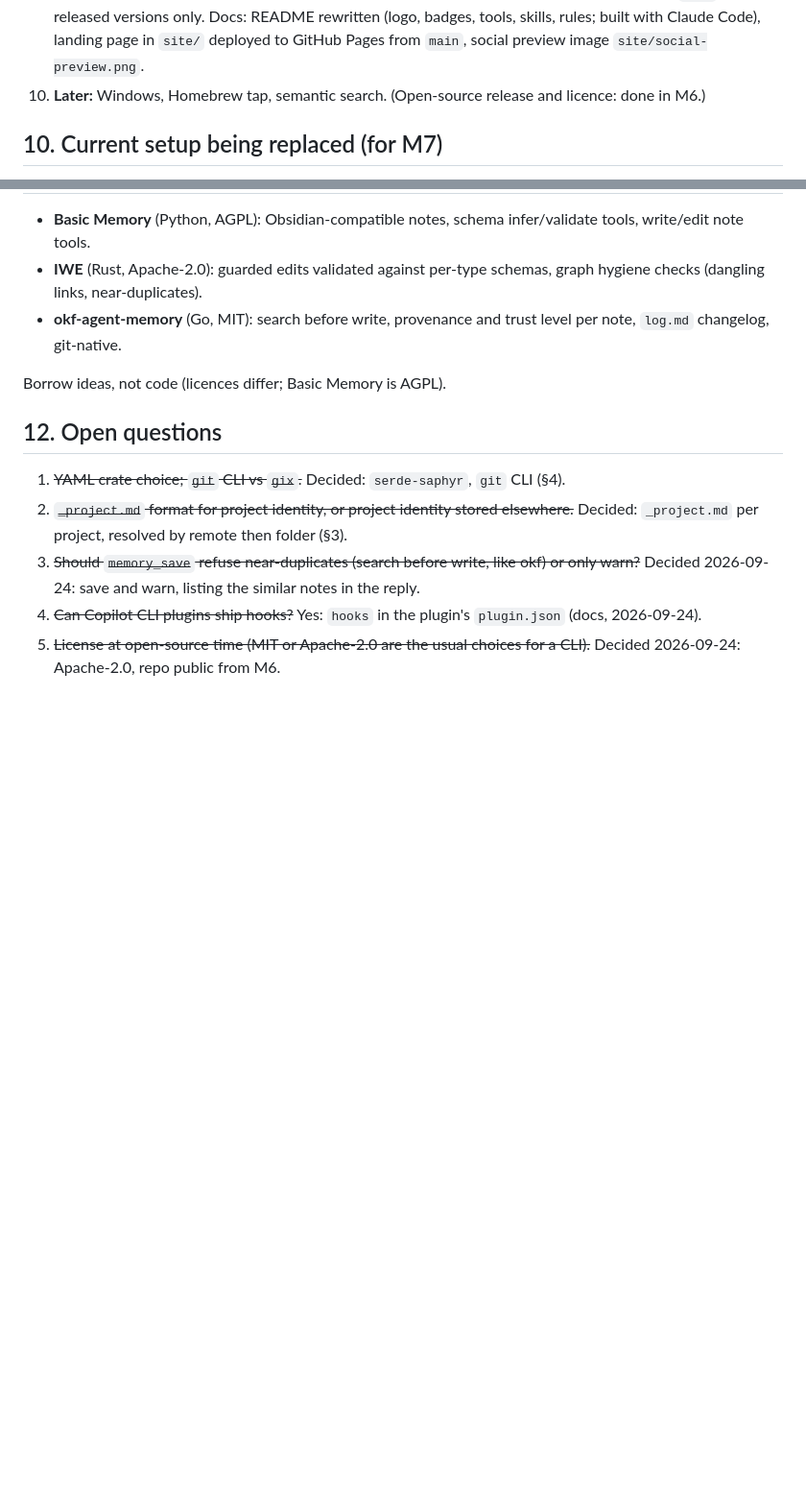
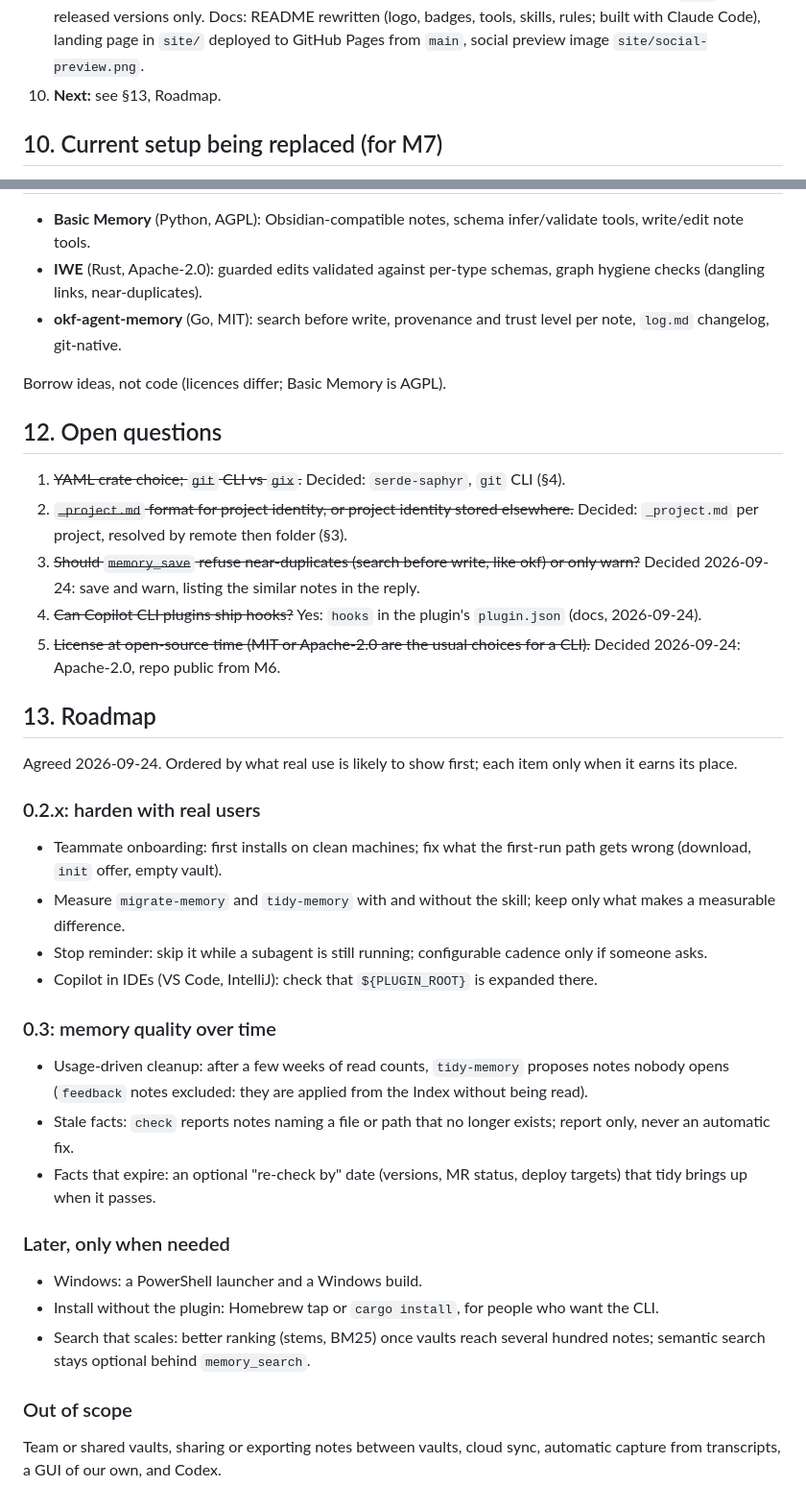
Before and after one commit to areguig/petit-poucet, a Markdown page: docs/PLAN.md, 2 parts joined by grey strips. Shown at 96% size. Drawn GitHub-style; blank space fills up the shorter version.

Commit message:
docs: roadmap in the plan

```diff
--- a/docs/PLAN.md
+++ b/docs/PLAN.md
@@ -170,7 +170,7 @@ Test every milestone on a **copy** of a vault in a temp folder, never on a real
    **Switched 2026-09-24:** real vault migrated (backup in `~/agent_memory_db-backup-2026-09-24`, config backups `*.bak-2026-09-24`), binary in `~/.local/bin`, MCP server and hooks replaced in Claude Code and Copilot CLI, instruction files shortened. Afterwards: vault moved out of iCloud to `~/agent-memory`, Python hook and Obsidian MCP deleted, vault `check` clean. Codex is out of scope (owner's choice). Copilot CLI checked by the owner: it lists the MCP server.
    **Owner on the plugins since 2026-09-24:** manual wiring removed, both agents run the plugin installed from GitHub (v0.1.1).
 9. **0.2.0, released 2026-09-24** after the owner's local test (Claude Code and Copilot CLI); both installed plugins updated: pebble messages for Claude Code users; `migrate-memory` skill (one-pass migration of older file-based memory, confirmed by the user before saving); `tidy-memory` skill + read-only `memory-cleanup` subagent (proposes merges, fixes, deletions; the main agent applies what the user confirms); usage tracking (`<vault>/.petit-poucet/usage.json`: reads and last read per note, gitignored) and a `memory_review` tool feeding the subagent; topics (§3). Measure both skills with and without before keeping them. `main` holds released versions only. Docs: README rewritten (logo, badges, tools, skills, rules; built with Claude Code), landing page in `site/` deployed to GitHub Pages from `main`, social preview image `site/social-preview.png`.
-10. **Later:** Windows, Homebrew tap, semantic search. (Open-source release and licence: done in M6.)
+10. **Next:** see §13, Roadmap.
 
 ## 10. Current setup being replaced (for M7)
 
@@ -194,3 +194,26 @@ Borrow ideas, not code (licences differ; Basic Memory is AGPL).
 3. ~~Should `memory_save` refuse near-duplicates (search before write, like okf) or only warn?~~ Decided 2026-09-24: save and warn, listing the similar notes in the reply.
 4. ~~Can Copilot CLI plugins ship hooks?~~ Yes: `hooks` in the plugin's `plugin.json` (docs, 2026-09-24).
 5. ~~License at open-source time (MIT or Apache-2.0 are the usual choices for a CLI).~~ Decided 2026-09-24: Apache-2.0, repo public from M6.
+
+## 13. Roadmap
+
+Agreed 2026-09-24. Ordered by what real use is likely to show first; each item only when it earns its place.
+
+### 0.2.x: harden with real users
+- Teammate onboarding: first installs on clean machines; fix what the first-run path gets wrong (download, `init` offer, empty vault).
+- Measure `migrate-memory` and `tidy-memory` with and without the skill; keep only what makes a measurable difference.
+- Stop reminder: skip it while a subagent is still running; configurable cadence only if someone asks.
+- Copilot in IDEs (VS Code, IntelliJ): check that `${PLUGIN_ROOT}` is expanded there.
+
+### 0.3: memory quality over time
+- Usage-driven cleanup: after a few weeks of read counts, `tidy-memory` proposes notes nobody opens (`feedback` notes excluded: they are applied from the Index without being read).
+- Stale facts: `check` reports notes naming a file or path that no longer exists; report only, never an automatic fix.
+- Facts that expire: an optional "re-check by" date (versions, MR status, deploy targets) that tidy brings up when it passes.
+
+### Later, only when needed
+- Windows: a PowerShell launcher and a Windows build.
+- Install without the plugin: Homebrew tap or `cargo install`, for people who want the CLI.
+- Search that scales: better ranking (stems, BM25) once vaults reach several hundred notes; semantic search stays optional behind `memory_search`.
+
+### Out of scope
+Team or shared vaults, sharing or exporting notes between vaults, cloud sync, automatic capture from transcripts, a GUI of our own, and Codex.
```
